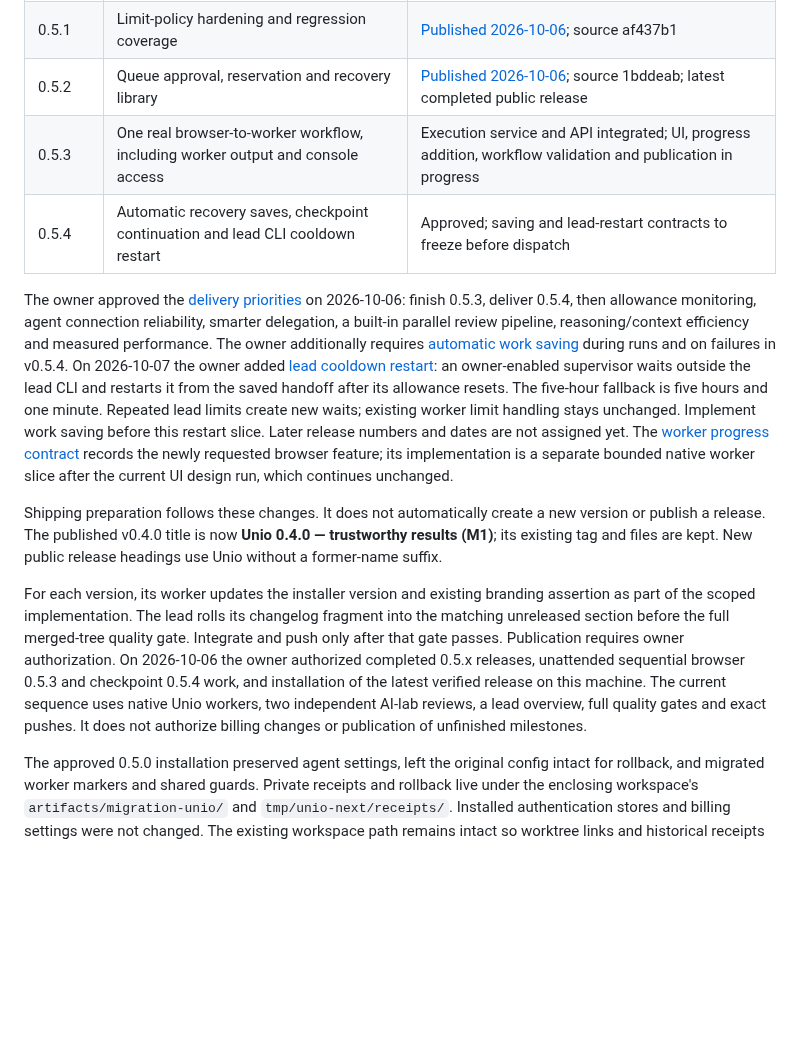
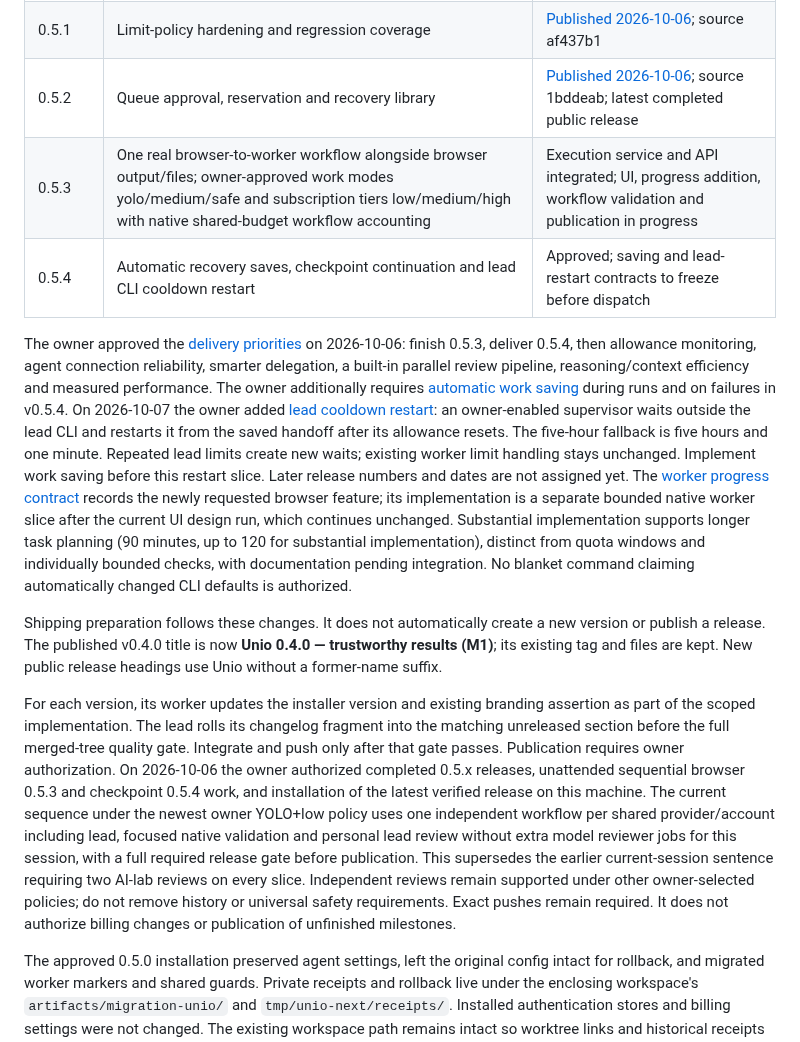
Before and after one commit to danielmevit/frugal-flock, a Markdown page: docs/VERSION-PLAN.md, the part around the change. Drawn GitHub-style; blank space fills up the shorter version.

Commit message:
ui-86c7a4223db7486caa95d70c0ce57fa1: update version plan for YOLO+low policy and browser workflow

```diff
--- a/docs/VERSION-PLAN.md
+++ b/docs/VERSION-PLAN.md
@@ -8,7 +8,7 @@ changes in separate versions with their implementation and changelog entries.
 | 0.5.0 | Completed A/B/C/D rename; installer, commands, config, docs and prototypes | [Published 2026-10-06](https://github.com/danielmevit/unio/releases/tag/v0.5.0); source aebe23c; installed with owner approval |
 | 0.5.1 | Limit-policy hardening and regression coverage | [Published 2026-10-06](https://github.com/danielmevit/unio/releases/tag/v0.5.1); source af437b1 |
 | 0.5.2 | Queue approval, reservation and recovery library | [Published 2026-10-06](https://github.com/danielmevit/unio/releases/tag/v0.5.2); source 1bddeab; latest completed public release |
-| 0.5.3 | One real browser-to-worker workflow, including worker output and console access | Execution service and API integrated; UI, progress addition, workflow validation and publication in progress |
+| 0.5.3 | One real browser-to-worker workflow alongside browser output/files; owner-approved work modes yolo/medium/safe and subscription tiers low/medium/high with native shared-budget workflow accounting | Execution service and API integrated; UI, progress addition, workflow validation and publication in progress |
 | 0.5.4 | Automatic recovery saves, checkpoint continuation and lead CLI cooldown restart | Approved; saving and lead-restart contracts to freeze before dispatch |
 
 The owner approved the [delivery priorities](development/ROADMAP.md#approved-delivery-priorities)
@@ -24,7 +24,11 @@ limit handling stays unchanged. Implement work saving before this restart slice.
 Later release numbers and dates are not assigned yet. The
 [worker progress contract](WORKER-PROGRESS.md) records the newly requested
 browser feature; its implementation is a separate bounded native worker
-slice after the current UI design run, which continues unchanged.
+slice after the current UI design run, which continues unchanged. Substantial
+implementation supports longer task planning (90 minutes, up to 120 for
+substantial implementation), distinct from quota windows and individually
+bounded checks, with documentation pending integration. No blanket command
+claiming automatically changed CLI defaults is authorized.
 
 Shipping preparation follows these changes. It does not automatically create
 a new version or publish a release. The published v0.4.0 title is now
@@ -38,9 +42,14 @@ merged-tree quality gate. Integrate and push only after that gate passes.
 Publication requires owner authorization. On 2026-10-06 the owner authorized
 completed 0.5.x releases, unattended sequential browser 0.5.3 and checkpoint
 0.5.4 work, and installation of the latest verified release on this machine.
-The current sequence uses native Unio workers, two independent AI-lab reviews,
-a lead overview, full quality gates and exact pushes. It does not authorize
-billing changes or publication of unfinished milestones.
+The current sequence under the newest owner YOLO+low policy uses one independent
+workflow per shared provider/account including lead, focused native validation and
+personal lead review without extra model reviewer jobs for this session, with a
+full required release gate before publication. This supersedes the earlier
+current-session sentence requiring two AI-lab reviews on every slice. Independent
+reviews remain supported under other owner-selected policies; do not remove
+history or universal safety requirements. Exact pushes remain required. It does
+not authorize billing changes or publication of unfinished milestones.
 
 The approved 0.5.0 installation preserved agent settings, left the original
 config intact for rollback, and migrated worker markers and shared guards.
```
Also changed, not shown: changelog.d/BROWSER-LIVE-VERSION-DOCS-1.md (added, +3 -0 lines).
